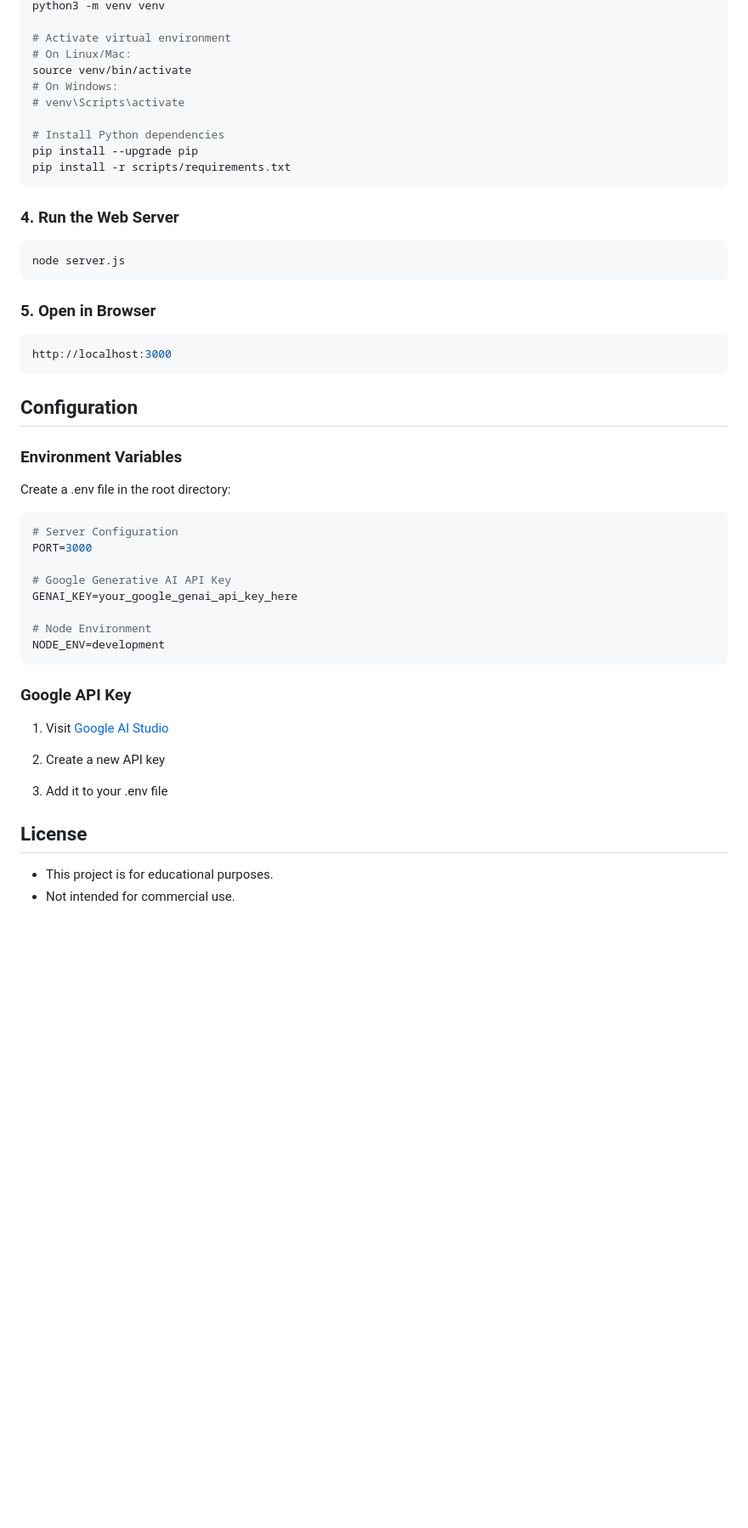
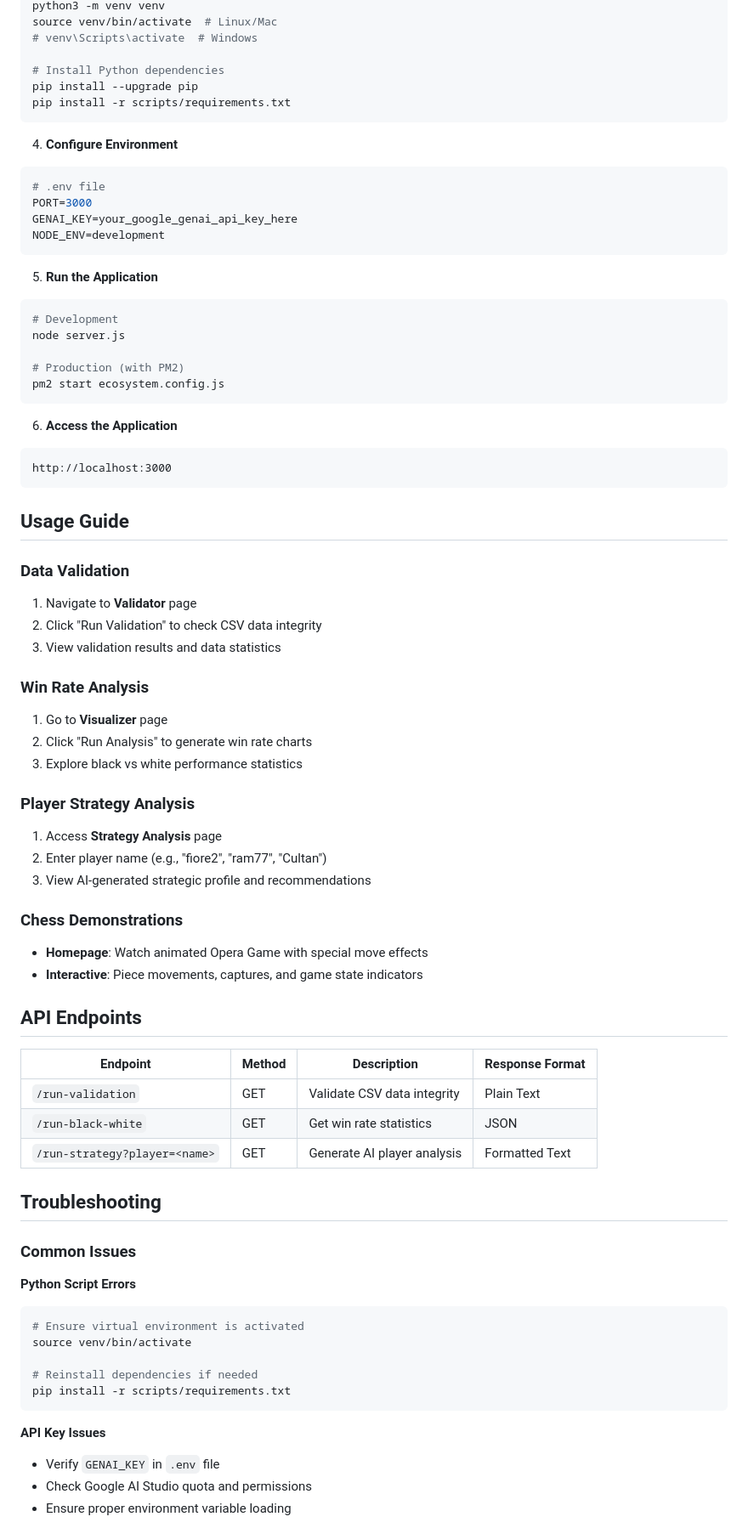
Before and after one commit to KKV9/chess-analyzer, a Markdown page: README.md, the part around the change printed below. Shown: that part at 85% size. Rendered like a GitHub page; blank space fills up the shorter version.

````diff
--- a/README.md
+++ b/README.md
@@ -115,47 +144,78 @@ cp .env.example .env
 python3 -m venv venv
-
-# Activate virtual environment
-# On Linux/Mac:
-source venv/bin/activate
-# On Windows:
-# venv\Scripts\activate
+source venv/bin/activate  # Linux/Mac
+# venv\Scripts\activate  # Windows
 
 # Install Python dependencies
 pip install --upgrade pip
 pip install -r scripts/requirements.txt
 ```
 
-### 4. Run the Web Server
-```bash
-node server.js
-```
-
-### 5. Open in Browser
-```bash
-http://localhost:3000
-```
-## Configuration
-### Environment Variables
-Create a .env file in the root directory:
+4. **Configure Environment**
 ```env
-# Server Configuration
+# .env file
 PORT=3000
-
-# Google Generative AI API Key
 GENAI_KEY=your_google_genai_api_key_here
-
-# Node Environment
 NODE_ENV=development
 ```
 
-### Google API Key
-1. Visit [Google AI Studio](https://aistudio.google.com/)
+5. **Run the Application**
+```bash
+# Development
+node server.js
 
-1. Create a new API key
+# Production (with PM2)
+pm2 start ecosystem.config.js
+```
 
-1. Add it to your .env file
+6. **Access the Application**
+```
+http://localhost:3000
+```
 
-##  License
+## Usage Guide
 
-- This project is for educational purposes.
-- Not intended for commercial use.
+### Data Validation
+1. Navigate to **Validator** page
+2. Click "Run Validation" to check CSV data integrity
+3. View validation results and data statistics
+
+### Win Rate Analysis
+1. Go to **Visualizer** page
+2. Click "Run Analysis" to generate win rate charts
+3. Explore black vs white performance statistics
+
+### Player Strategy Analysis
+1. Access **Strategy Analysis** page
+2. Enter player name (e.g., "fiore2", "ram77", "Cultan")
+3. View AI-generated strategic profile and recommendations
+
+### Chess Demonstrations
+- **Homepage**: Watch animated Opera Game with special move effects
+- **Interactive**: Piece movements, captures, and game state indicators
+
+## API Endpoints
+
+| Endpoint | Method | Description | Response Format |
+|----------|---------|-------------|-----------------|
+| `/run-validation` | GET | Validate CSV data integrity | Plain Text |
+| `/run-black-white` | GET | Get win rate statistics | JSON |
+| `/run-strategy?player=<name>` | GET | Generate AI player analysis | Formatted Text |
+
+## Troubleshooting
+
+### Common Issues
+
+**Python Script Errors**
+```bash
+# Ensure virtual environment is activated
+source venv/bin/activate
+
+# Reinstall dependencies if needed
+pip install -r scripts/requirements.txt
+```
+
+**API Key Issues**
+- Verify `GENAI_KEY` in `.env` file
+- Check Google AI Studio quota and permissions
+- Ensure proper environment variable loading
+
````
Also changed, not shown: other parts of README.md (+149 -74 lines).
